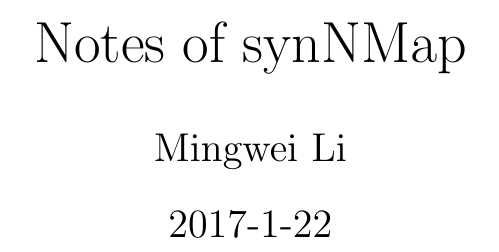
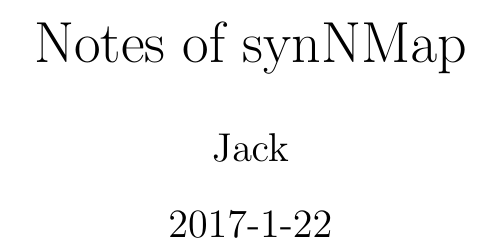
Before and after one commit to tiga1231/tiga1231.github.io, a LaTeX document (notes/genome/genome.tex): part of page 1 of 5, cut so that both start at the same text. Compiled offline with pdfLaTeX.

```diff
--- a/notes/genome/genome.tex
+++ b/notes/genome/genome.tex
@@ -4,7 +4,7 @@
 \usepackage{booktabs}
 \title{Notes of synNMap}
 \date{2017-1-22}
-\author{Mingwei Li}
+\author{Jack}
 
 \begin{document}
 \pagenumbering{gobble}
```
Also changed, not shown: notes/genome/genome.pdf.
